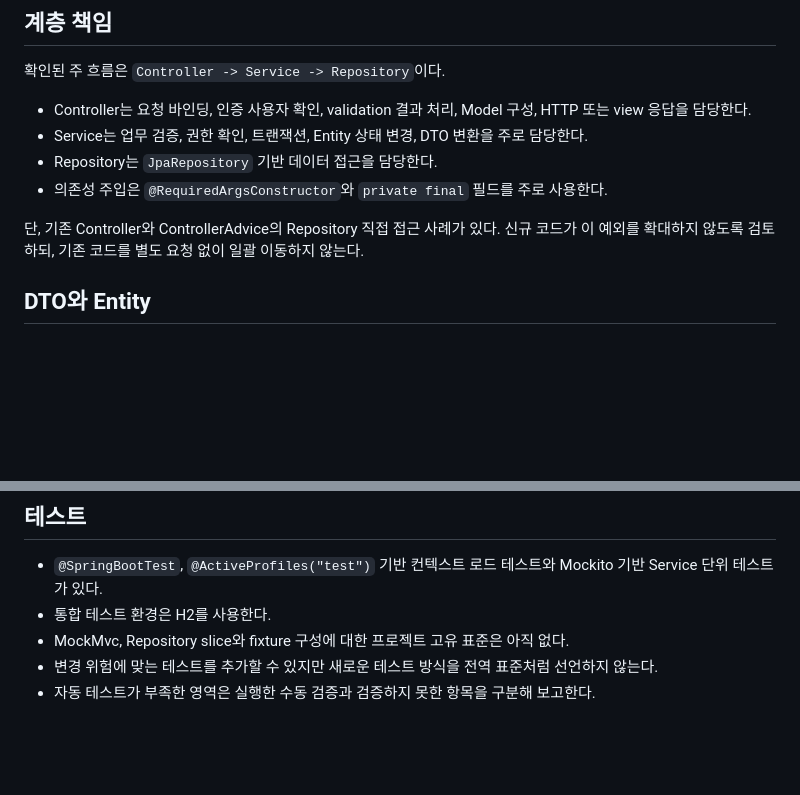
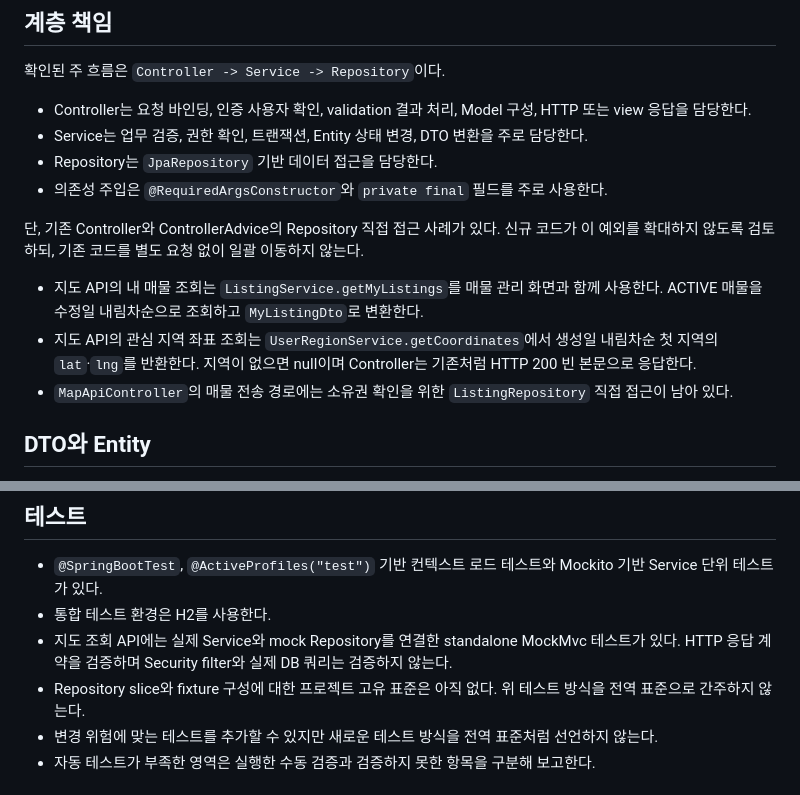
Before and after one commit to yonghwan1998/usan-boot-web, a Markdown page: .agents/convention.md, 2 parts joined by grey strips. GitHub-like rendering; blank space fills up the shorter version.

Commit message:
docs: 지도 조회 서비스 구조와 API 테스트 현황 반영

```diff
--- a/.agents/convention.md
+++ b/.agents/convention.md
@@ -24,6 +24,10 @@
 - 의존성 주입은 `@RequiredArgsConstructor`와 `private final` 필드를 주로 사용한다.
 
 단, 기존 Controller와 ControllerAdvice의 Repository 직접 접근 사례가 있다. 신규 코드가 이 예외를 확대하지 않도록 검토하되, 기존 코드를 별도 요청 없이 일괄 이동하지 않는다.
+
+- 지도 API의 내 매물 조회는 `ListingService.getMyListings`를 매물 관리 화면과 함께 사용한다. ACTIVE 매물을 수정일 내림차순으로 조회하고 `MyListingDto`로 변환한다.
+- 지도 API의 관심 지역 좌표 조회는 `UserRegionService.getCoordinates`에서 생성일 내림차순 첫 지역의 `lat`·`lng`를 반환한다. 지역이 없으면 null이며 Controller는 기존처럼 HTTP 200 빈 본문으로 응답한다.
+- `MapApiController`의 매물 전송 경로에는 소유권 확인을 위한 `ListingRepository` 직접 접근이 남아 있다.
 
 ## DTO와 Entity
 
@@ -138,7 +142,8 @@ Controller 트랜잭션 및 Jakarta `@Transactional` 사용도 기존 코드에
 
 - `@SpringBootTest`, `@ActiveProfiles("test")` 기반 컨텍스트 로드 테스트와 Mockito 기반 Service 단위 테스트가 있다.
 - 통합 테스트 환경은 H2를 사용한다.
-- MockMvc, Repository slice와 fixture 구성에 대한 프로젝트 고유 표준은 아직 없다.
+- 지도 조회 API에는 실제 Service와 mock Repository를 연결한 standalone MockMvc 테스트가 있다. HTTP 응답 계약을 검증하며 Security filter와 실제 DB 쿼리는 검증하지 않는다.
+- Repository slice와 fixture 구성에 대한 프로젝트 고유 표준은 아직 없다. 위 테스트 방식을 전역 표준으로 간주하지 않는다.
 - 변경 위험에 맞는 테스트를 추가할 수 있지만 새로운 테스트 방식을 전역 표준처럼 선언하지 않는다.
 - 자동 테스트가 부족한 영역은 실행한 수동 검증과 검증하지 못한 항목을 구분해 보고한다.
 
```
Also changed, not shown: AGENTS.md (+1 -1 lines).
